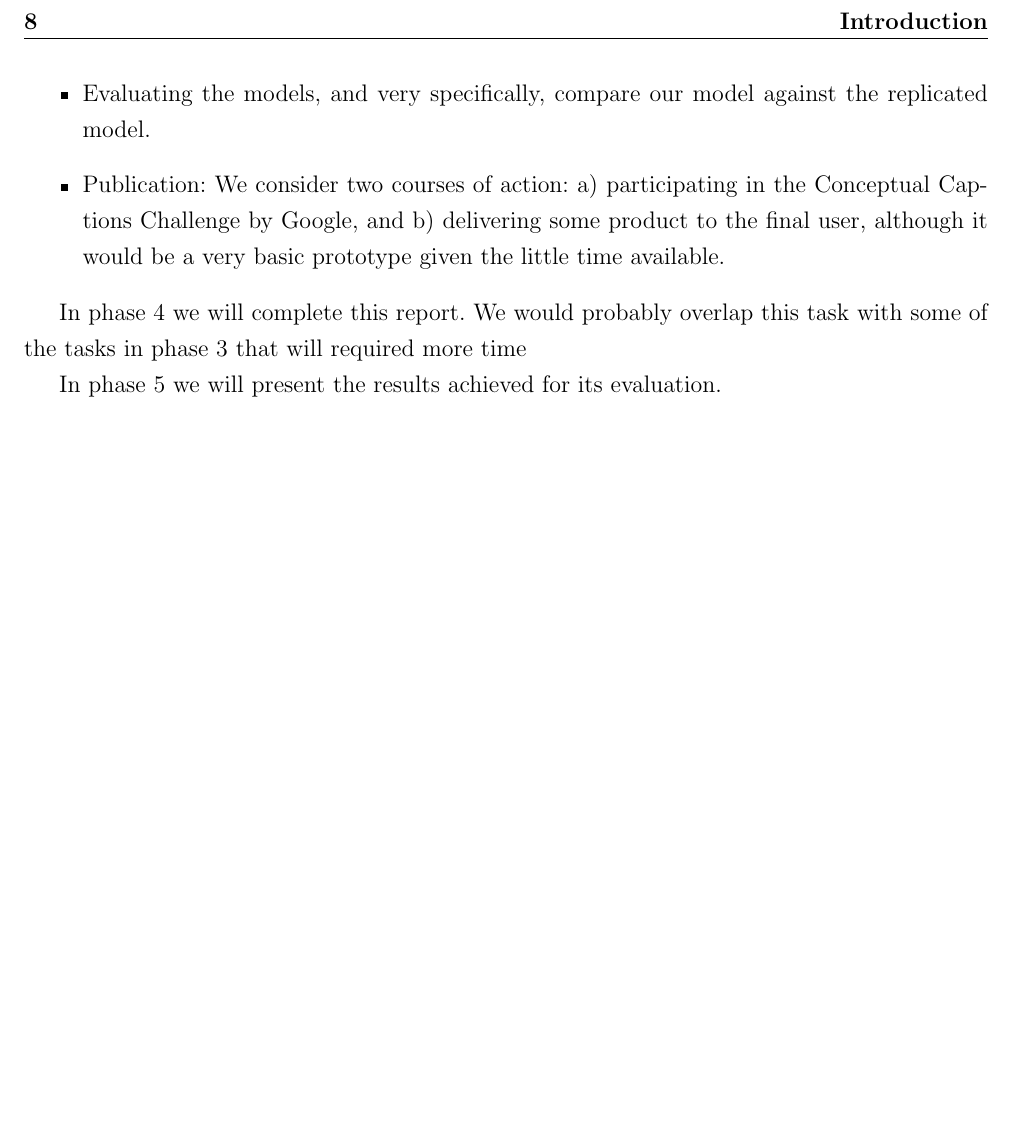
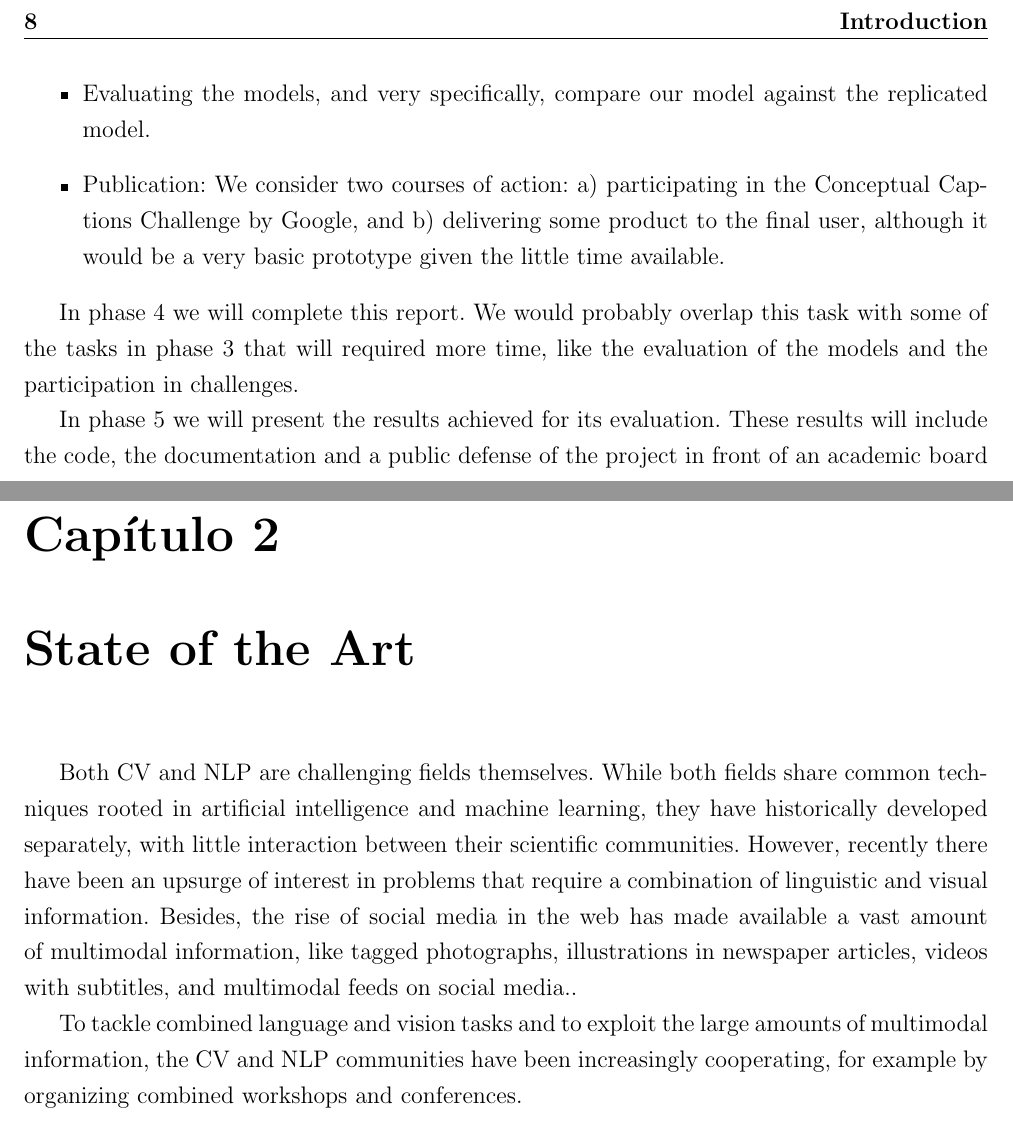
Before and after one commit to magomar/TFM_-UOC_Data_Science, a LaTeX book (main.tex, which reads 1_introduction.tex, 2_state_of_the_art.tex, 3_scope.tex): part of page 26 of 27 before the commit and two parts of pages 26 and 27 of 35 after it, the two joined at a grey line, cut so that both start at the same text, the shorter picture padded with empty space. Compiled offline with pdfLaTeX.

Commit message:
structuring the document & starting state of the art

```diff
--- a/1_introduction.tex
+++ b/1_introduction.tex
@@ -98,6 +95,6 @@ Phase 3: this will be the longest phase, and it will include the following tasks
 \item Publication: We consider two courses of action: a) participating in the Conceptual Captions Challenge by Google, and b) delivering some product to the final user, although it would be a very basic prototype given the little time available.
 \end{itemize}
 
-In phase 4 we will complete this report. We would probably overlap this task with some of the tasks in phase 3 that will required more time
+In phase 4 we will complete this report. We would probably overlap this task with some of the tasks in phase 3 that will required more time, like the evaluation of the models and the participation in challenges.
 
-In phase 5 we will present the results achieved for its evaluation.
+In phase 5 we will present the results achieved for its evaluation. These results will include the code, the documentation and a public defense of the project in front of an academic board
--- /dev/null
+++ b/2_state_of_the_art.tex
@@ -0,0 +1,6 @@
+\chapter{State of the Art}
+\label{chapter:state_of_the_art}
+
+Both CV and NLP are challenging fields themselves. While both fields share common techniques rooted in artificial intelligence and machine learning, they have historically developed separately, with little interaction between their scientific communities. However, recently there have been an upsurge of interest in problems that require a combination of linguistic and visual information. Besides, the rise of social media in the web has made available a vast amount of multimodal information, like tagged photographs, illustrations in newspaper articles, videos with subtitles, and multimodal feeds on social media..
+
+To tackle combined language and vision tasks and to exploit the large amounts of multimodal information, the CV and NLP communities have been increasingly cooperating, for example by organizing combined workshops and conferences.
--- /dev/null
+++ b/3_scope.tex
@@ -0,0 +1,2 @@
+\chapter{Scope of the project}
+\label{chapter:scope}
```
Also changed, not shown: 4_datasets.tex (added, +2 -0 lines), 5_models.tex (added, +2 -0 lines), main.tex (+6 -0 lines), 1_introduction.tex (7 more changed lines).
